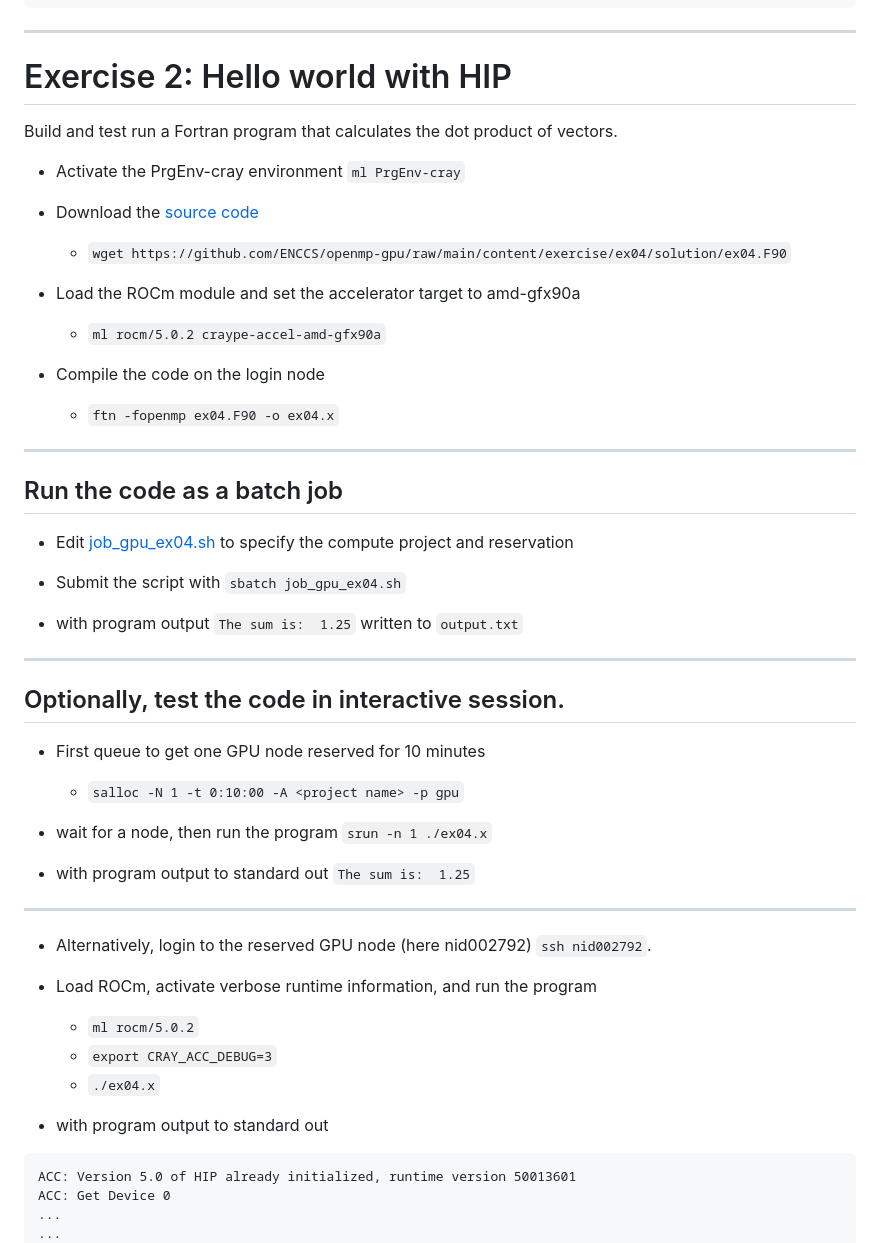
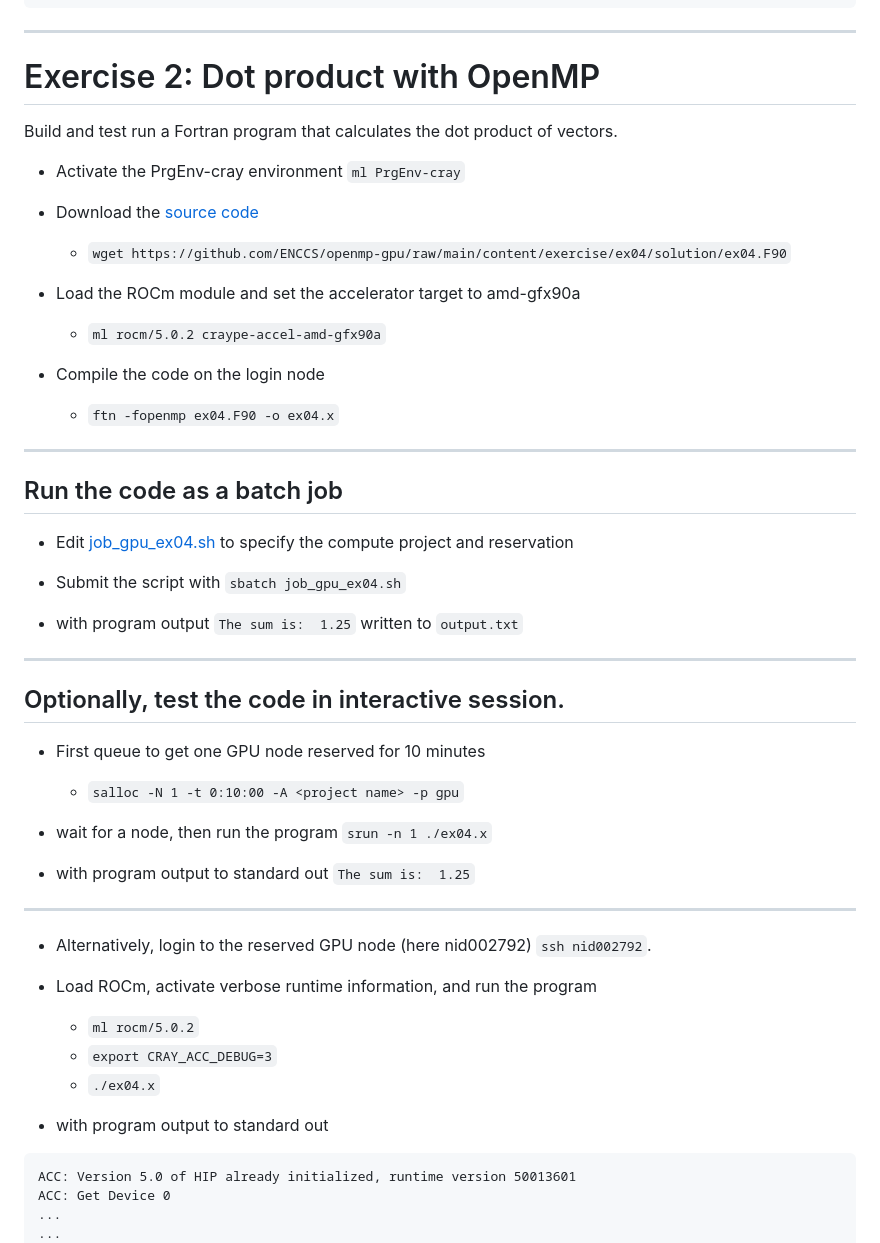
Before and after one commit to PDC-support/pdc-intro, a Markdown page: PITCHME.md, the part around one of its changes. Rendered like a GitHub page.

````diff
--- a/PITCHME.md
+++ b/PITCHME.md
@@ -1929,53 +1929,53 @@ end do
 
 ---
 
-# Exercise 2: Hello world with HIP
+# Exercise 2: Dot product with OpenMP
 
 Build and test run a Fortran program that calculates the dot product of vectors.
 
-* Activate the PrgEnv-cray environment ``ml PrgEnv-cray``
-
-* Download the [source code](https://github.com/ENCCS/openmp-gpu/raw/main/content/exercise/ex04/solution/ex04.F90)
+- Activate the PrgEnv-cray environment ``ml PrgEnv-cray``
+
+- Download the [source code](https://github.com/ENCCS/openmp-gpu/raw/main/content/exercise/ex04/solution/ex04.F90)
     - ``wget https://github.com/ENCCS/openmp-gpu/raw/main/content/exercise/ex04/solution/ex04.F90``
 
-* Load the ROCm module and set the accelerator target to amd-gfx90a
+- Load the ROCm module and set the accelerator target to amd-gfx90a
     - ``ml rocm/5.0.2 craype-accel-amd-gfx90a``
 
-* Compile the code on the login node
+- Compile the code on the login node
     - ``ftn -fopenmp ex04.F90 -o ex04.x``
 
 ---
 
 ## Run the code as a batch job
 
-* Edit [job_gpu_ex04.sh](https://github.com/PDC-support/pdc-intro/blob/master/COMPILE_exercises/job_gpu_ex04.sh) to specify the compute project and reservation
-
-* Submit the script with ``sbatch job_gpu_ex04.sh``
-
-* with program output ``The sum is:  1.25`` written to ``output.txt``
+- Edit [job_gpu_ex04.sh](https://github.com/PDC-support/pdc-intro/blob/master/COMPILE_exercises/job_gpu_ex04.sh) to specify the compute project and reservation
+
+- Submit the script with ``sbatch job_gpu_ex04.sh``
+
+- with program output ``The sum is:  1.25`` written to ``output.txt``
 
 ---
 
 ## Optionally, test the code in interactive session.
 
-* First queue to get one GPU node reserved for 10 minutes
+- First queue to get one GPU node reserved for 10 minutes
 
     - ``salloc -N 1 -t 0:10:00 -A <project name> -p gpu``
 
-* wait for a node, then run the program ``srun -n 1 ./ex04.x``
-
-* with program output to standard out ``The sum is:  1.25``
-
----
-
-* Alternatively, login to the reserved GPU node (here nid002792) ``ssh nid002792``.
-
-* Load ROCm, activate verbose runtime information, and run the program
+- wait for a node, then run the program ``srun -n 1 ./ex04.x``
+
+- with program output to standard out ``The sum is:  1.25``
+
+---
+
+- Alternatively, login to the reserved GPU node (here nid002792) ``ssh nid002792``.
+
+- Load ROCm, activate verbose runtime information, and run the program
     - ``ml rocm/5.0.2``
     - ``export CRAY_ACC_DEBUG=3``
     - ``./ex04.x``
 
-* with program output to standard out
+- with program output to standard out
 
 ```
 ACC: Version 5.0 of HIP already initialized, runtime version 50013601
````
Also changed, not shown: other parts of PITCHME.md (+28 -28 lines), episodes/compile-on-gpu.md (+36 -36 lines).
